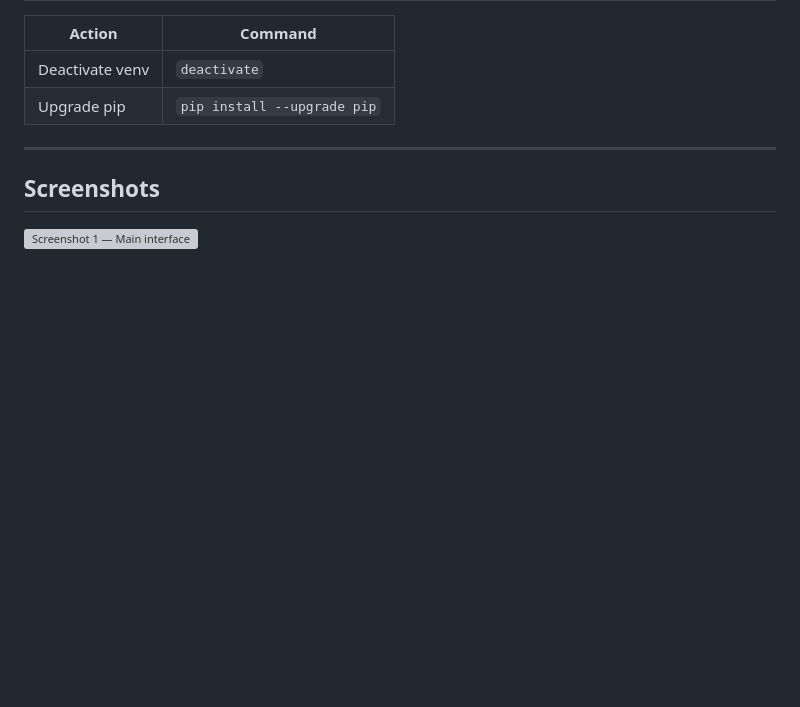
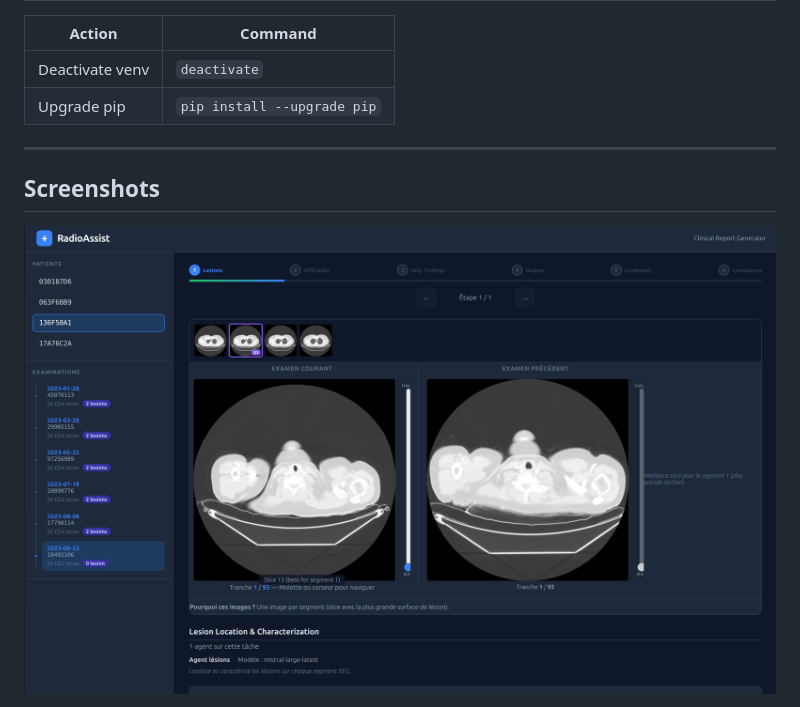
Before and after one commit to Martindr123/Hackathon-Lyon, a Markdown page: README.md, the part around one of its changes. Drawn GitHub-style; blank space fills up the shorter version; grey boxes are pictures that could not be loaded.

Commit message:
readme picture added

```diff
--- a/README.md
+++ b/README.md
@@ -204,5 +204,5 @@ The interface will be available at: **http://localhost:8000**
 
 <!-- Replace the paths below with your actual screenshots -->
 
-![Screenshot 1 — Main interface](docs/screenshot-1.png)
+![Screenshot 1 — Main interface](docs/interface.png)
 
```
Also changed, not shown: other parts of README.md (+1 -1 lines).
